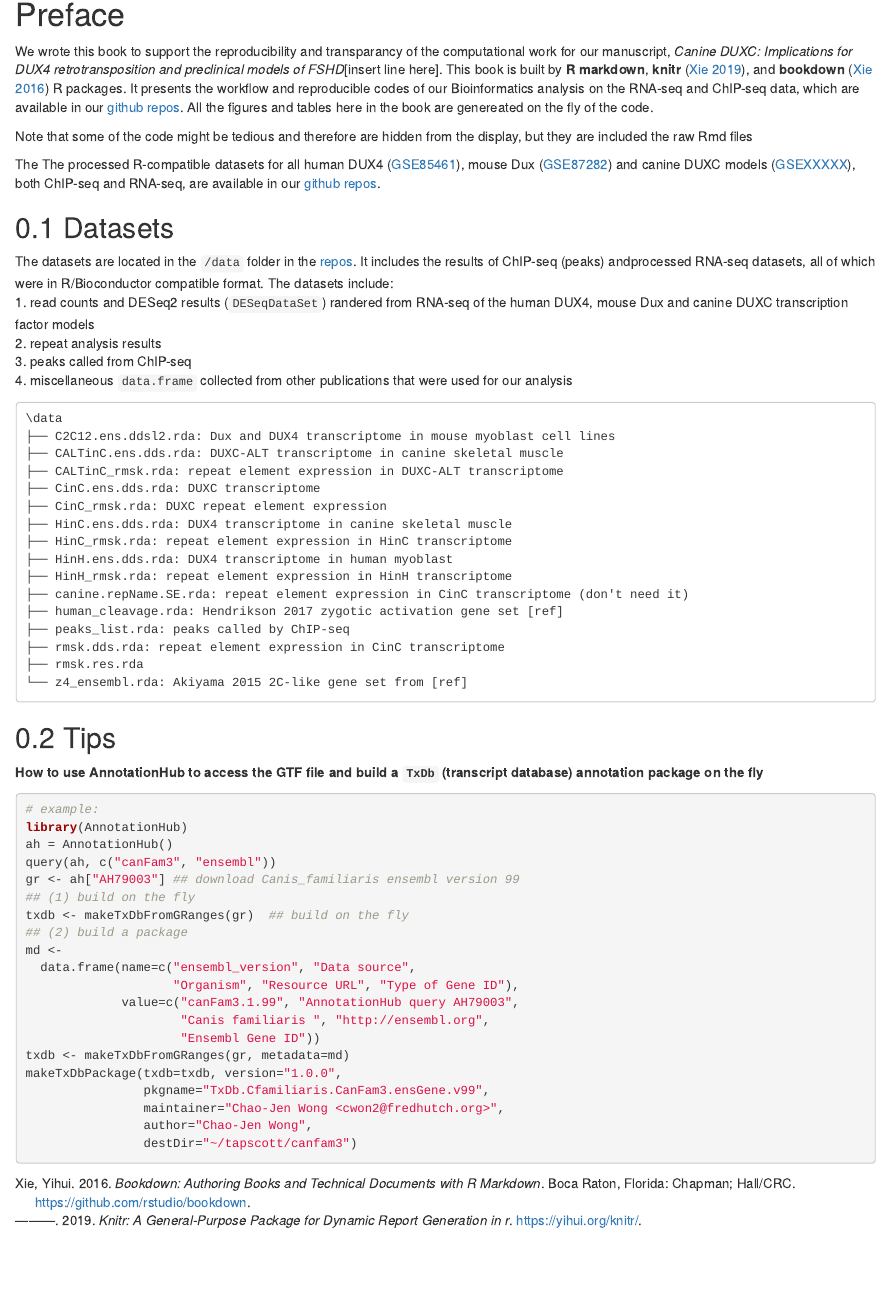
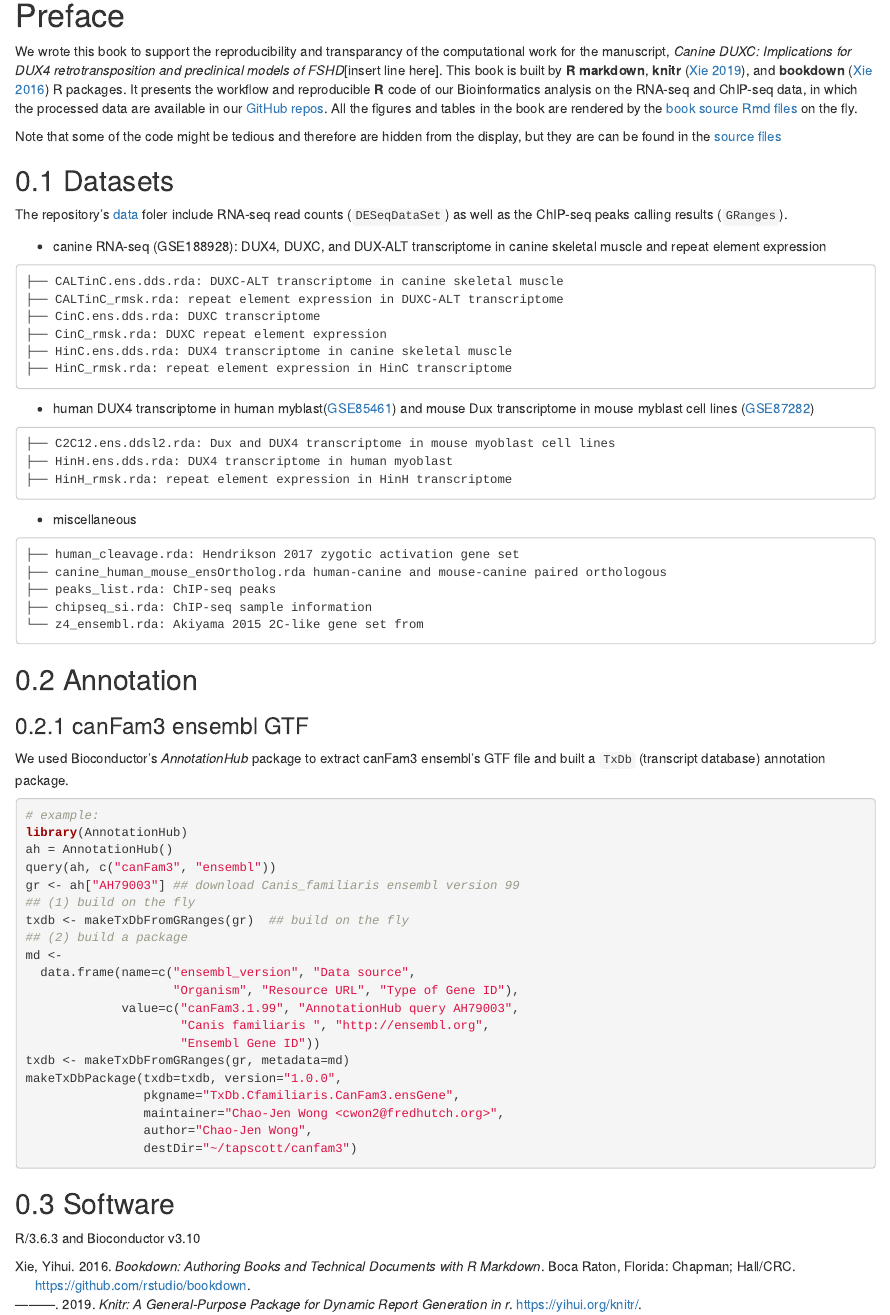
Before and after one commit to FredHutch/canFam3.DuxFamily, an R Markdown document (gitbook/index.Rmd): the page in a window 1100 px wide, from 160 px down before the commit and from 190 px down after it, so that both start at the same text. Rendered offline with R 4.5, knitr and Pandoc, with nearby package versions; drawn as R Markdown's standard HTML page in place of the format the file asks for.

Commit message:
edit Index page

````diff
--- a/gitbook/index.Rmd
+++ b/gitbook/index.Rmd
@@ -4,4 +5,7 @@ author: "Chao-Jen Wong"
 documentclass: "book"
+output:
+  bookdown::gitbook:
+    highlight: tango
 site: bookdown::bookdown_site
 bibliography: [journals.bib, packages.bib]
 biblio-style: apalike
@@ -11,42 +15,44 @@ description: "Bioinformatics and statistics analysis"
 
 # Preface {-}
 
-We wrote this book to support the reproducibility and transparancy of the computational work for our manuscript, _Canine DUXC: Implications for DUX4 retrotransposition and preclinical models of FSHD_[insert line here]. This book is built by **R markdown**, **knitr** [@R-knitr], and **bookdown** [@bookdown2016] R packages. It presents the workflow and reproducible codes of our Bioinformatics analysis on the RNA-seq and ChIP-seq data, which are available in our [github repos](https://github.com/FredHutch/canFam3.DuxFamily.git). All the figures and tables here in the book are genereated on the fly of the code.
+We wrote this book to support the reproducibility and transparancy of the computational work for the manuscript, _Canine DUXC: Implications for DUX4 retrotransposition and preclinical models of FSHD_[insert line here]. This book is built by **R markdown**, **knitr** [@R-knitr], and **bookdown** [@bookdown2016] R packages. It presents the workflow and reproducible **R** code of our Bioinformatics analysis on the RNA-seq and ChIP-seq data, in which the processed data are available in our [GitHub repos](https://github.com/FredHutch/canFam3.DuxFamily). All the figures and tables in the book are rendered by the [book source Rmd files](https://github.com/FredHutch/canFam3.DuxFamily/tree/master/gitbook) on the fly.
 
-Note that some of the code might be tedious and therefore are hidden from the display, but they are included the raw Rmd files
-
-The The processed R-compatible datasets for all human DUX4 ([GSE85461](https://www.ncbi.nlm.nih.gov/geo/query/acc.cgi?acc=GSE85461)), mouse Dux ([GSE87282](https://www.ncbi.nlm.nih.gov/geo/query/acc.cgi?acc=GSE87282)) and canine DUXC models ([GSEXXXXX]()), both ChIP-seq and RNA-seq, are available in our [github repos](https://github.com/FredHutch/canFam3.DuxFamily.git).
+Note that some of the code might be tedious and therefore are hidden from the display, but they are can be found in the [source files](https://github.com/FredHutch/canFam3.DuxFamily/tree/master/gitbook)
 
 ## Datasets
 
-The datasets are located in the `/data` folder in the [repos](https://github.com/FredHutch/canFam3.DuxFamily.git). It includes the results of ChIP-seq (peaks) andprocessed RNA-seq datasets, all of which were in R/Bioconductor compatible format.
-The datasets include:
-1. read counts and DESeq2 results (`DESeqDataSet`) randered from RNA-seq of the human DUX4, mouse Dux and canine DUXC transcription factor models
-2. repeat analysis results
-3. peaks called from ChIP-seq
-4. miscellaneous `data.frame` collected from other publications that were used for our analysis
+The repository's [data](https://github.com/FredHutch/canFam3.DuxFamily/tree/master/data) foler include RNA-seq read counts (`DESeqDataSet`) as well as the ChIP-seq peaks calling results (`GRanges`).
+
+- canine RNA-seq (GSE188928): DUX4, DUXC, and DUX-ALT transcriptome in canine skeletal muscle and repeat element expression
 ```
-\data
-├── C2C12.ens.ddsl2.rda: Dux and DUX4 transcriptome in mouse myoblast cell lines
 ├── CALTinC.ens.dds.rda: DUXC-ALT transcriptome in canine skeletal muscle
 ├── CALTinC_rmsk.rda: repeat element expression in DUXC-ALT transcriptome
 ├── CinC.ens.dds.rda: DUXC transcriptome
 ├── CinC_rmsk.rda: DUXC repeat element expression
 ├── HinC.ens.dds.rda: DUX4 transcriptome in canine skeletal muscle
 ├── HinC_rmsk.rda: repeat element expression in HinC transcriptome
+```
+
+- human DUX4 transcriptome in human myblast([GSE85461](https://www.ncbi.nlm.nih.gov/geo/query/acc.cgi?acc=GSE85461)) and mouse Dux transcriptome in mouse myblast cell lines ([GSE87282](https://www.ncbi.nlm.nih.gov/geo/query/acc.cgi?acc=GSE87282))
+```
+├── C2C12.ens.ddsl2.rda: Dux and DUX4 transcriptome in mouse myoblast cell lines
 ├── HinH.ens.dds.rda: DUX4 transcriptome in human myoblast
 ├── HinH_rmsk.rda: repeat element expression in HinH transcriptome
-├── canine.repName.SE.rda: repeat element expression in CinC transcriptome (don't need it)
-├── human_cleavage.rda: Hendrikson 2017 zygotic activation gene set [ref]
-├── peaks_list.rda: peaks called by ChIP-seq
-├── rmsk.dds.rda: repeat element expression in CinC transcriptome
-├── rmsk.res.rda
-└── z4_ensembl.rda: Akiyama 2015 2C-like gene set from [ref]
 ```
 
-## Tips
+- miscellaneous
+```
+├── human_cleavage.rda: Hendrikson 2017 zygotic activation gene set
+├── canine_human_mouse_ensOrtholog.rda human-canine and mouse-canine paired orthologous
+├── peaks_list.rda: ChIP-seq peaks
+├── chipseq_si.rda: ChIP-seq sample information
+└── z4_ensembl.rda: Akiyama 2015 2C-like gene set from
+```
 
-__How to use AnnotationHub to access the GTF file and build a `TxDb` (transcript database) annotation package on the fly__
+## Annotation
+
+### canFam3 ensembl GTF
+We used Bioconductor's _AnnotationHub_ package to extract canFam3 ensembl's GTF file and built a `TxDb` (transcript database) annotation package.
 ```{r build-TxDb-pkg, eval=FALSE}
 # example:
 library(AnnotationHub)
@@ -64,8 +70,11 @@ md <-
                      "Ensembl Gene ID"))
 txdb <- makeTxDbFromGRanges(gr, metadata=md)
 makeTxDbPackage(txdb=txdb, version="1.0.0",
-                pkgname="TxDb.Cfamiliaris.CanFam3.ensGene.v99",
+                pkgname="TxDb.Cfamiliaris.CanFam3.ensGene",
                 maintainer="Chao-Jen Wong <cwon2@fredhutch.org>",
                 author="Chao-Jen Wong",
                 destDir="~/tapscott/canfam3")
 ```
+
+## Software
+R/3.6.3 and Bioconductor v3.10
````
Also changed, not shown: gitbook/index.Rmd (1 more changed lines).
